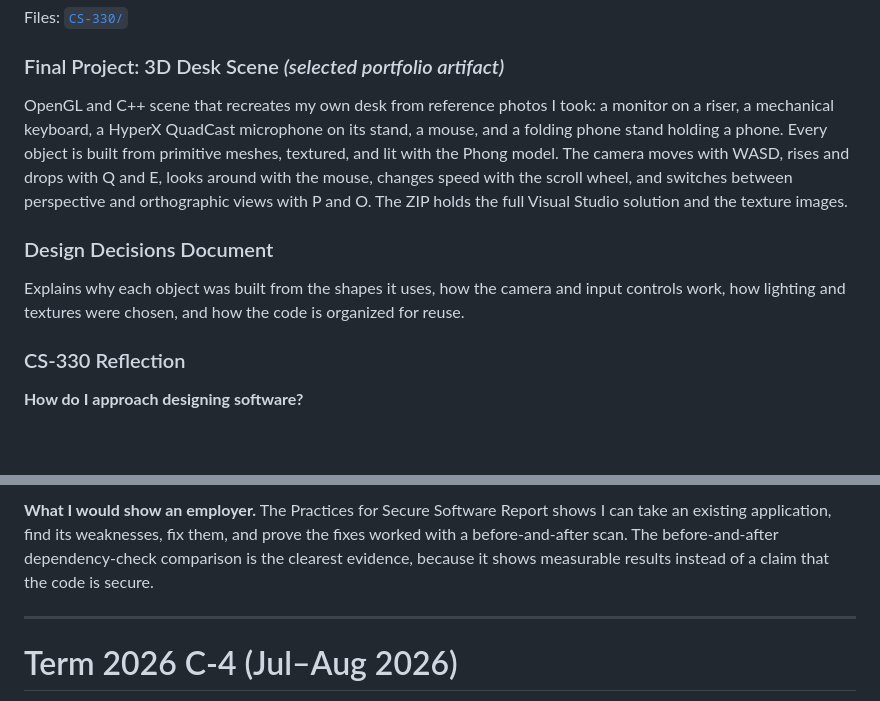
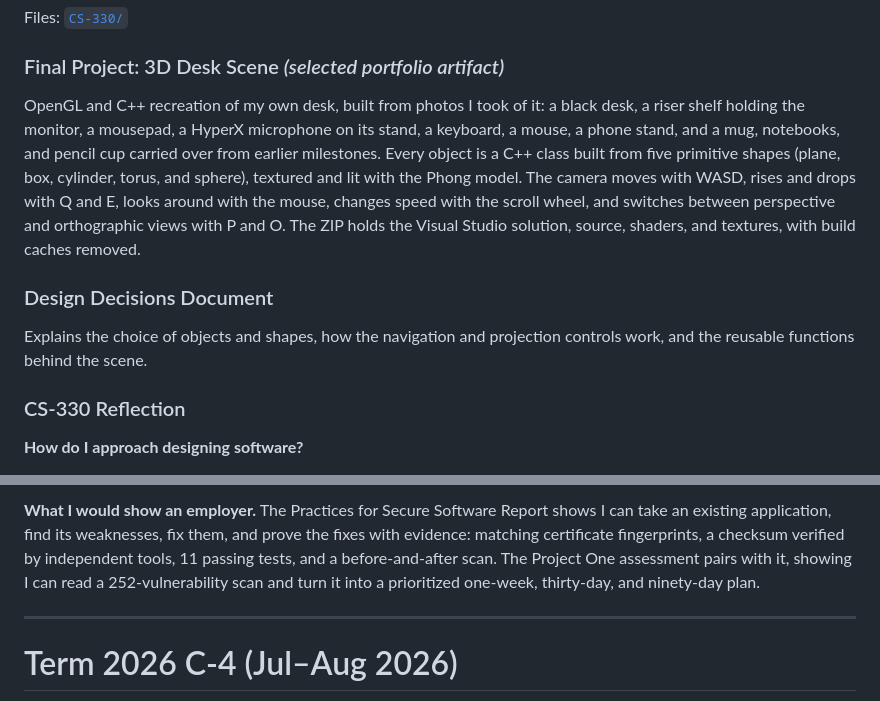
Before and after one commit to ZiyanNoorani/SNHU-Portfolio, a Markdown page: README.md, 2 parts joined by grey strips. Drawn GitHub-style; blank space fills up the shorter version.

```diff
--- a/README.md
+++ b/README.md
@@ -11,10 +11,10 @@ Coursework completed at Southern New Hampshire University, organized by term.
 Files: [`CS-330/`](./CS-330)
 
 ### Final Project: 3D Desk Scene *(selected portfolio artifact)*
-OpenGL and C++ scene that recreates my own desk from reference photos I took: a monitor on a riser, a mechanical keyboard, a HyperX QuadCast microphone on its stand, a mouse, and a folding phone stand holding a phone. Every object is built from primitive meshes, textured, and lit with the Phong model. The camera moves with WASD, rises and drops with Q and E, looks around with the mouse, changes speed with the scroll wheel, and switches between perspective and orthographic views with P and O. The ZIP holds the full Visual Studio solution and the texture images.
+OpenGL and C++ recreation of my own desk, built from photos I took of it: a black desk, a riser shelf holding the monitor, a mousepad, a HyperX microphone on its stand, a keyboard, a mouse, a phone stand, and a mug, notebooks, and pencil cup carried over from earlier milestones. Every object is a C++ class built from five primitive shapes (plane, box, cylinder, torus, and sphere), textured and lit with the Phong model. The camera moves with WASD, rises and drops with Q and E, looks around with the mouse, changes speed with the scroll wheel, and switches between perspective and orthographic views with P and O. The ZIP holds the Visual Studio solution, source, shaders, and textures, with build caches removed.
 
 ### Design Decisions Document
-Explains why each object was built from the shapes it uses, how the camera and input controls work, how lighting and textures were chosen, and how the code is organized for reuse.
+Explains the choice of objects and shapes, how the navigation and projection controls work, and the reusable functions behind the scene.
 
 ### CS-330 Reflection
 
@@ -81,5 +81,5 @@ Report documenting the security refactoring of Artemis Financial's Spring Boot w
 
-**What I would show an employer.** The Practices for Secure Software Report shows I can take an existing application, find its weaknesses, fix them, and prove the fixes worked with a before-and-after scan. The before-and-after dependency-check comparison is the clearest evidence, because it shows measurable results instead of a claim that the code is secure.
+**What I would show an employer.** The Practices for Secure Software Report shows I can take an existing application, find its weaknesses, fix them, and prove the fixes with evidence: matching certificate fingerprints, a checksum verified by independent tools, 11 passing tests, and a before-and-after scan. The Project One assessment pairs with it, showing I can read a 252-vulnerability scan and turn it into a prioritized one-week, thirty-day, and ninety-day plan.
 
 ---
 
```
Also changed, not shown: other parts of README.md (+15 -15 lines).
